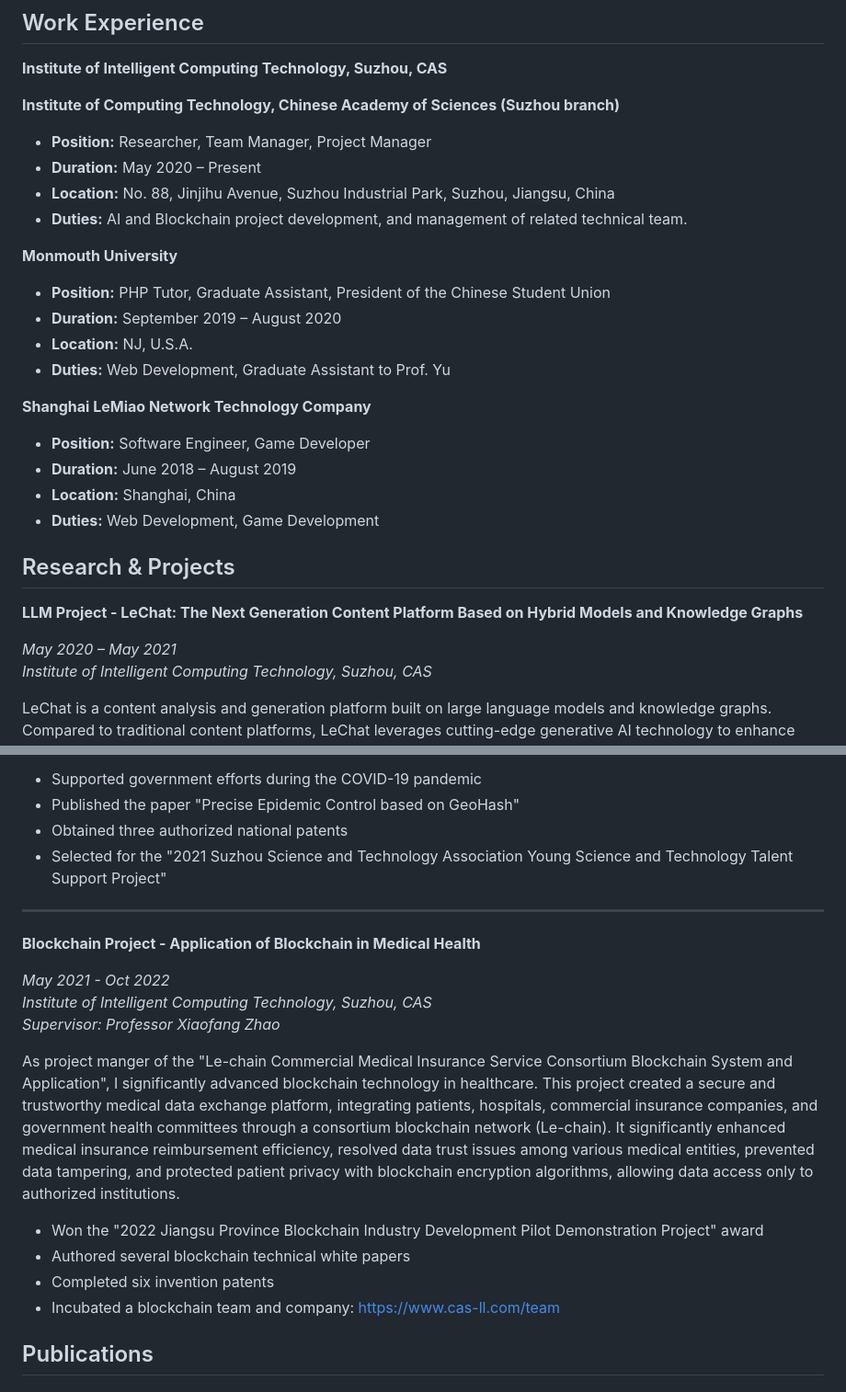
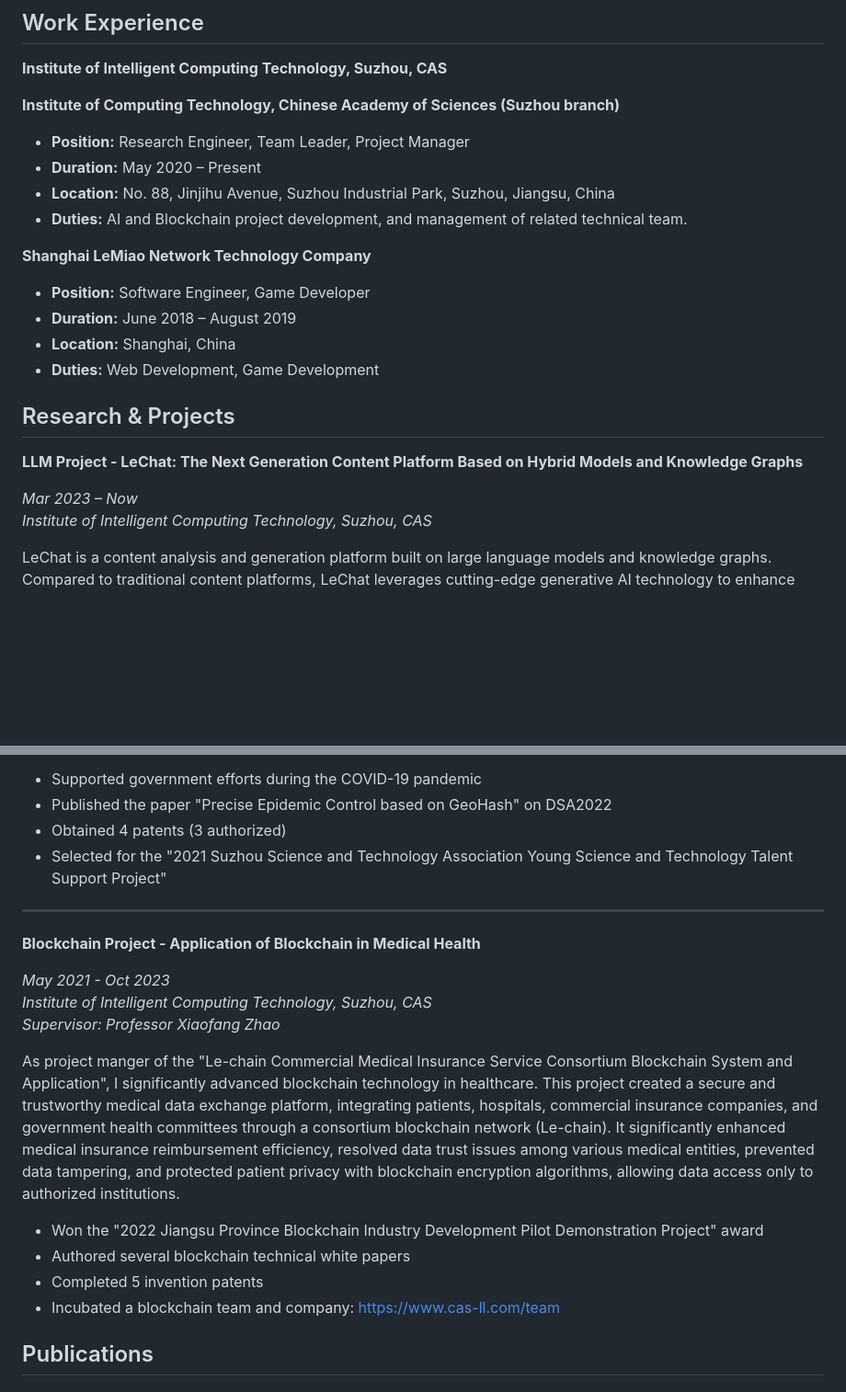
Before and after one commit to devilyouwei/devilyouwei, a Markdown page: docs/README.md, 2 parts joined by grey strips. Shown: that part at 92% size. Rendered like a GitHub page; blank space fills up the shorter version.

Commit message:
update personal readme

```diff
--- a/docs/README.md
+++ b/docs/README.md
@@ -64,17 +64,10 @@ _Bachelor's Degree in Software Engineering_
 
 **Institute of Computing Technology, Chinese Academy of Sciences (Suzhou branch)**
 
--   **Position:** Researcher, Team Manager, Project Manager
+-   **Position:** Research Engineer, Team Leader, Project Manager
 -   **Duration:** May 2020 – Present
 -   **Location:** No. 88, Jinjihu Avenue, Suzhou Industrial Park, Suzhou, Jiangsu, China
 -   **Duties:** AI and Blockchain project development, and management of related technical team.
-
-**Monmouth University**
-
--   **Position:** PHP Tutor, Graduate Assistant, President of the Chinese Student Union
--   **Duration:** September 2019 – August 2020
--   **Location:** NJ, U.S.A.
--   **Duties:** Web Development, Graduate Assistant to Prof. Yu
 
 **Shanghai LeMiao Network Technology Company**
 
@@ -87,7 +80,7 @@ _Bachelor's Degree in Software Engineering_
 
 **LLM Project - LeChat: The Next Generation Content Platform Based on Hybrid Models and Knowledge Graphs**
 
-_May 2020 – May 2021_
+_Mar 2023 – Now_
 _Institute of Intelligent Computing Technology, Suzhou, CAS_
 
 LeChat is a content analysis and generation platform built on large language models and knowledge graphs. Compared to traditional content platforms, LeChat leverages cutting-edge generative AI technology to enhance user efficiency in information acquisition and content creation. LeChat can parse and analyze Office files, image files and text messages. Moreover, it can generate text, images, charts, and document content based on user prompts. To address the limitations of knowledge scope and the divergent nature of large language models, LeChat utilizes knowledge graph RAG techniques to enhance model capabilities and expand its cognitive domain.
@@ -122,15 +115,15 @@ _Supervisor: Professor Peiheng Zhang_
 This project leverages Bluetooth, WiFi, and other wireless signals to analyze regional pandemic situations and anonymously trace social contact networks. We developed data models to quantify regional safety and human health metrics, and visualized real-time analysis results to assist medical workers in epidemic prevention efforts. Our key contributions include:
 
 -   Supported government efforts during the COVID-19 pandemic
--   Published the paper "Precise Epidemic Control based on GeoHash"
--   Obtained three authorized national patents
+-   Published the paper "Precise Epidemic Control based on GeoHash" on DSA2022
+-   Obtained 4 patents (3 authorized)
 -   Selected for the "2021 Suzhou Science and Technology Association Young Science and Technology Talent Support Project"
 
 ---
 
 **Blockchain Project - Application of Blockchain in Medical Health**
 
-_May 2021 - Oct 2022_
+_May 2021 - Oct 2023_
 _Institute of Intelligent Computing Technology, Suzhou, CAS_
 _Supervisor: Professor Xiaofang Zhao_
 
@@ -138,7 +131,7 @@ As project manger of the "Le-chain Commercial Medical Insurance Service Consorti
 
 -   Won the "2022 Jiangsu Province Blockchain Industry Development Pilot Demonstration Project" award
 -   Authored several blockchain technical white papers
--   Completed six invention patents
+-   Completed 5 invention patents
 -   Incubated a blockchain team and company: <https://www.cas-ll.com/team>
 
 ## Publications
```
Also changed, not shown: other parts of docs/README.md (+2 -2 lines).
